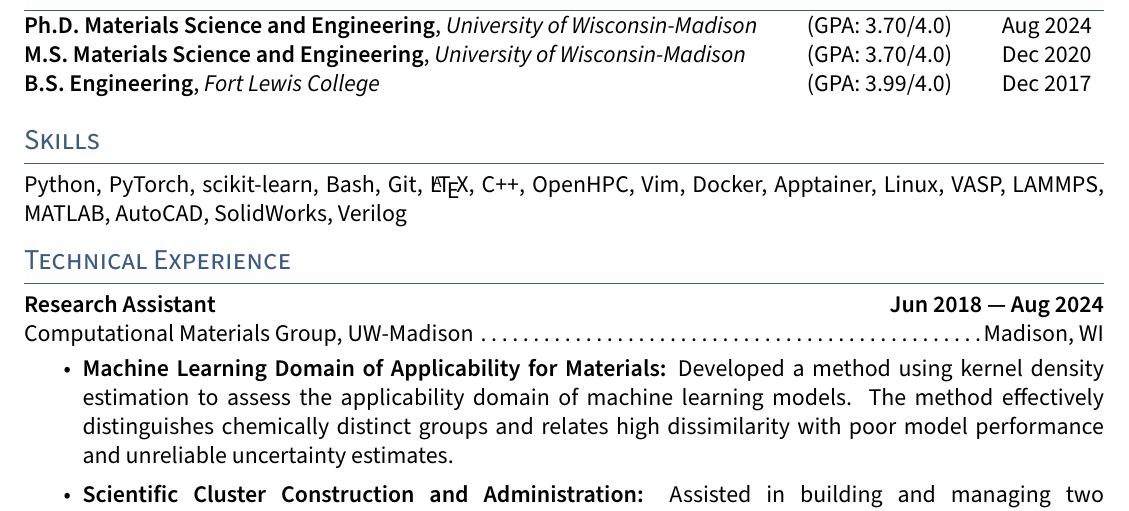
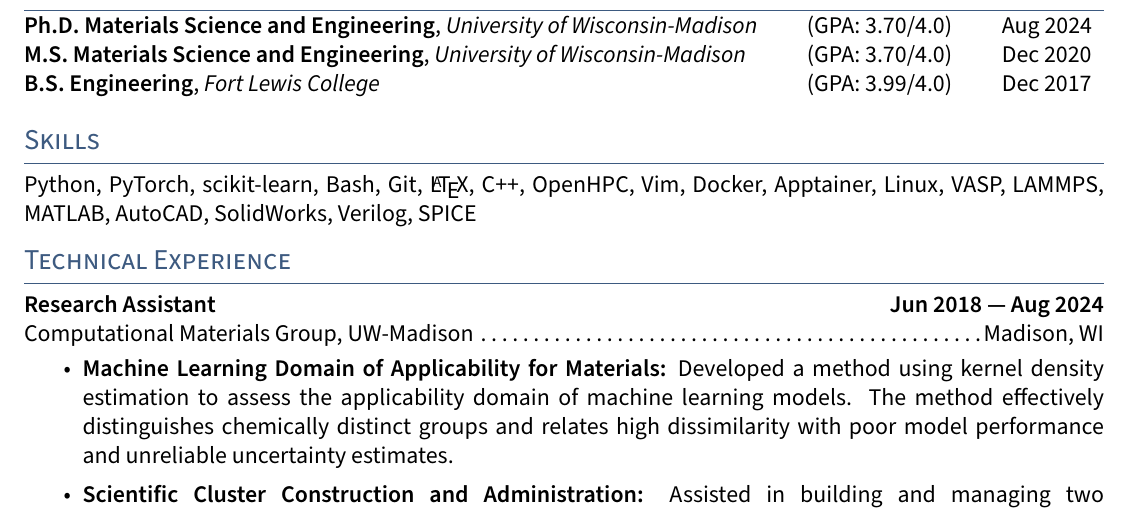
Before and after one commit to leschultz/curriculum_vitae, a LaTeX document (full/main.tex, which reads full/sections/skills.tex): part of page 1 of 3, cut so that both start at the same text. Compiled offline with pdfLaTeX.

Commit message:
added 1 skill

```diff
--- a/full/sections/skills.tex
+++ b/full/sections/skills.tex
@@ -1,2 +1,2 @@
 \section{Skills}
-Python, PyTorch, scikit-learn, Bash, Git, \LaTeX, C++, OpenHPC, Vim, Docker, Apptainer, Linux, VASP, LAMMPS, MATLAB, AutoCAD, SolidWorks, Verilog
+Python, PyTorch, scikit-learn, Bash, Git, \LaTeX, C++, OpenHPC, Vim, Docker, Apptainer, Linux, VASP, LAMMPS, MATLAB, AutoCAD, SolidWorks, Verilog, SPICE
```
Also changed, not shown: cv_full_leschultz.pdf.
